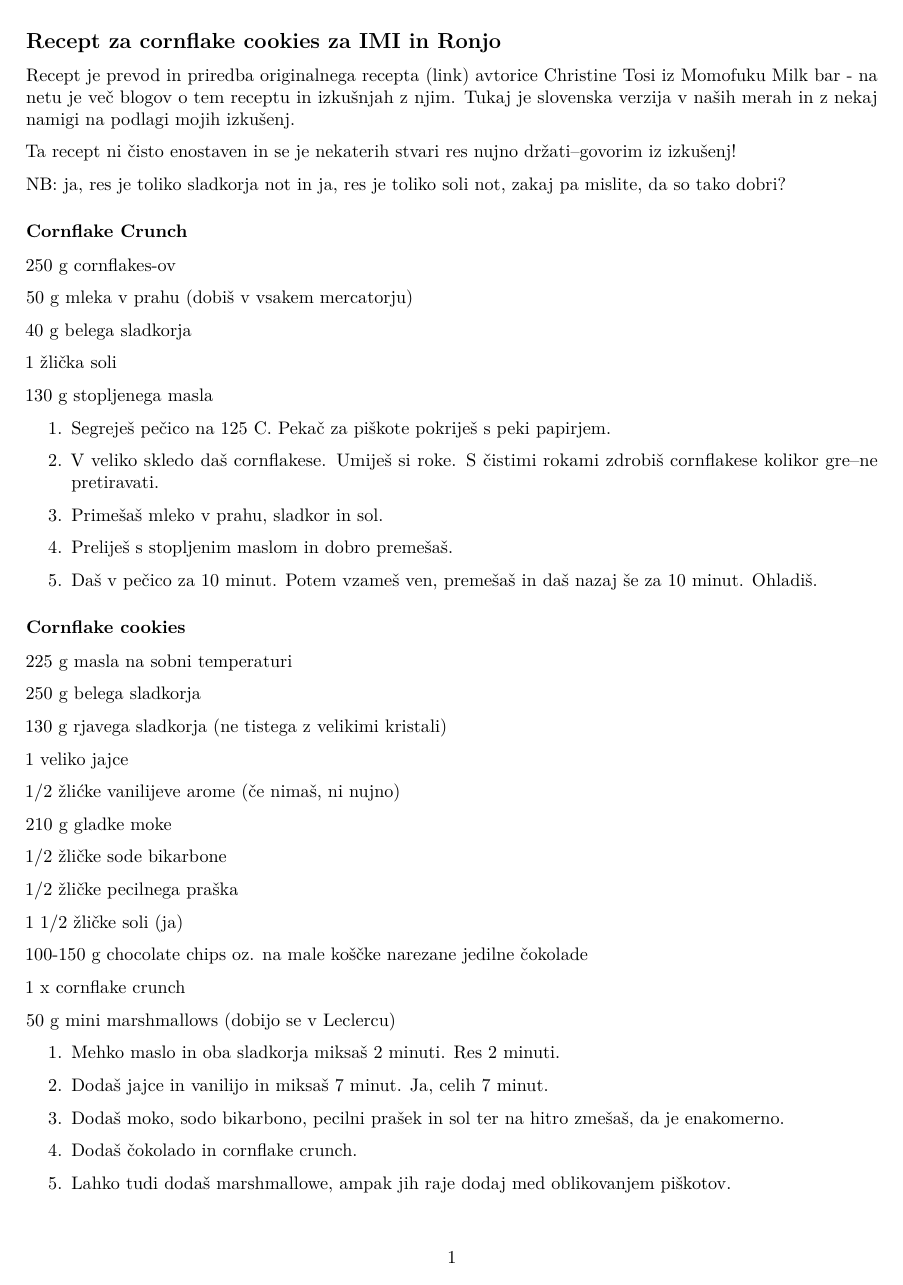
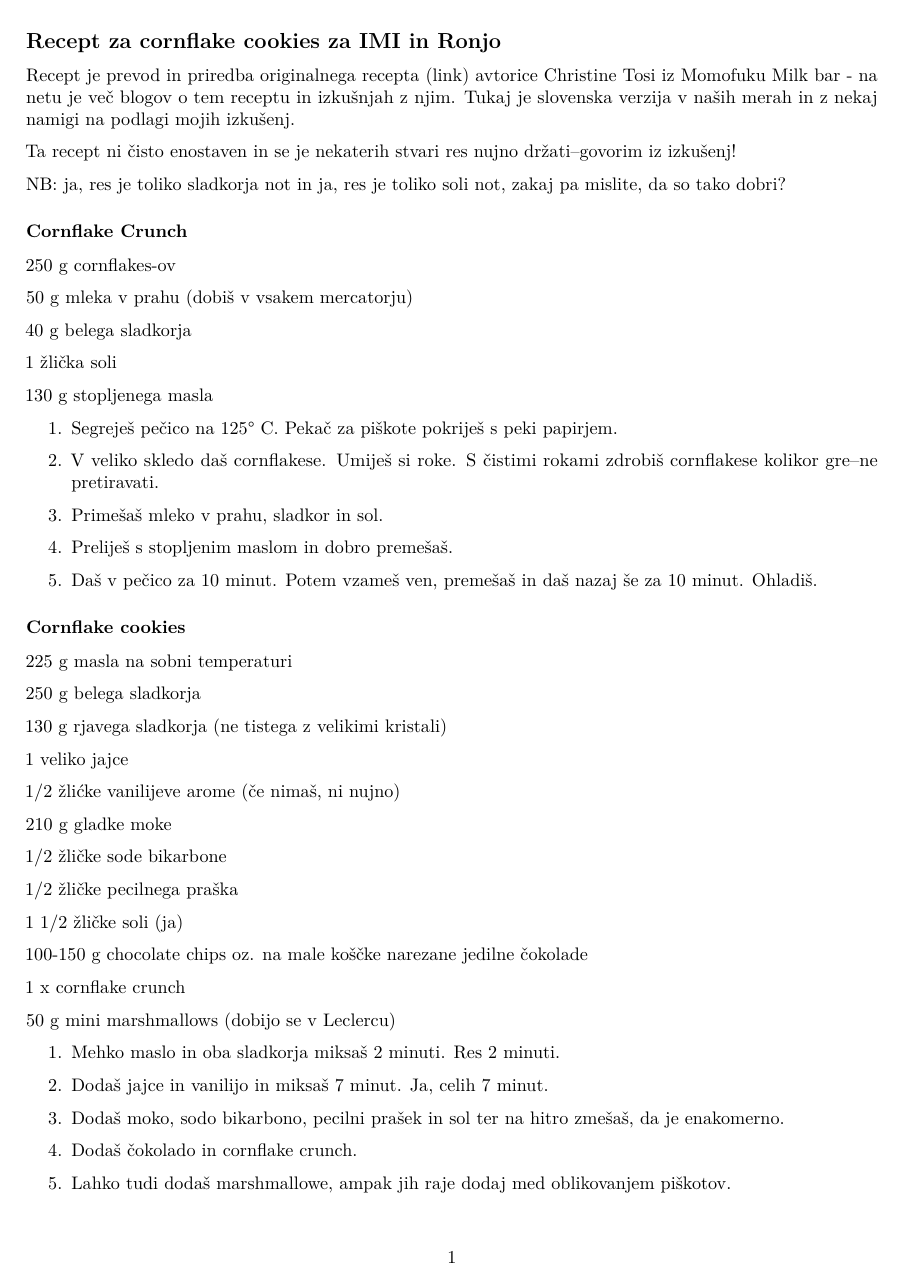
Before and after one commit to majazaloznik/cornflake_cookies, an R Markdown document (cornflake_cookies.Rmd): page 1 of 2. Rendered offline with R 4.5, knitr and Pandoc, then LaTeX, with nearby package versions.

Commit message:
degrees and typos

```diff
--- a/cornflake_cookies.Rmd
+++ b/cornflake_cookies.Rmd
@@ -24,7 +24,7 @@ NB: ja, res je toliko sladkorja not in ja, res je toliko soli not, zakaj pa misl
 130 g stopljenega masla
 
 
-1. Segreješ pečico na 125 C. Pekač za piškote pokriješ s peki papirjem.
+1. Segreješ pečico na 125° C. Pekač za piškote pokriješ s peki papirjem.
 
 2. V veliko skledo daš cornflakese. Umiješ si roke. S čistimi rokami zdrobiš cornflakese kolikor gre--ne pretiravati.
 3. Primešaš mleko v prahu, sladkor in sol.
```
Also changed, not shown: README.md, cornflake_cookies.Rmd (2 more changed lines).
